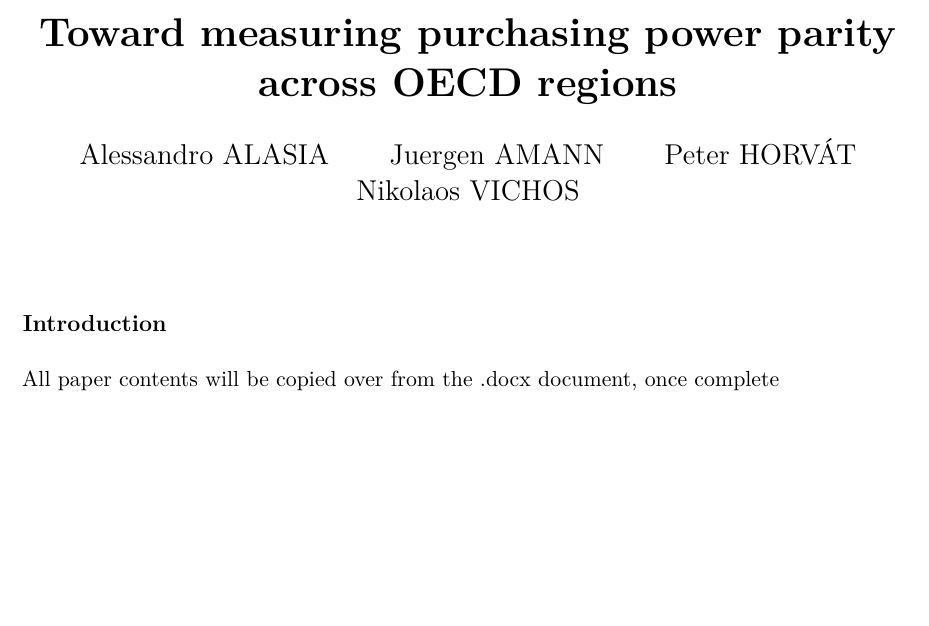
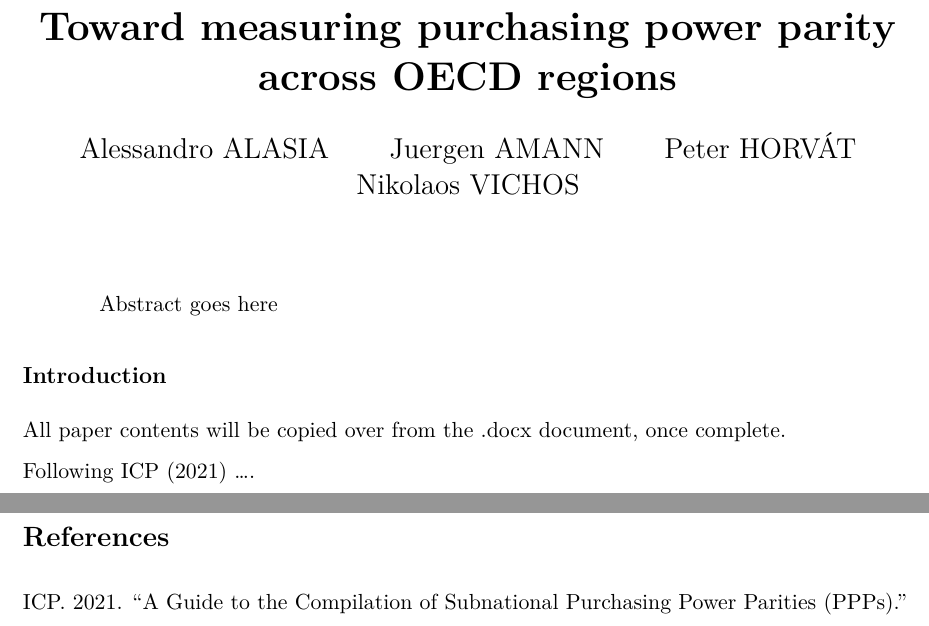
Before and after one commit to nikolaosvichos/WIC-Paper, a Quarto document (WIC_Paper.qmd): part of the page before the commit and two parts of pages 1 and 2 of 2 after it, the two joined at a grey line, cut so that both start at the same text, the shorter picture padded with empty space. The pictures show the output file WIC_Paper.pdf that the author committed with the source.

Commit message:
add/link to Zotero references

```diff
--- a/WIC_Paper.qmd
+++ b/WIC_Paper.qmd
@@ -11,5 +12,17 @@ editor: visual
 ---
+
+\begin{abstract}
+
+Abstract goes here
+
+\end{abstract}
 
 ## Introduction
 
-All paper contents will be copied over from the .docx document, once complete
+All paper contents will be copied over from the .docx document, once complete.
+
+Following @icp2021 ....
+
+\pagebreak
+
+# References
--- /dev/null
+++ b/references.bib
@@ -0,0 +1,7 @@
+
+@techreport{icp2021,
+	title = {A Guide to the Compilation of Subnational Purchasing Power Parities (PPPs)},
+	author = {ICP, },
+	year = {2021},
+	date = {2021}
+}
```
Also changed, not shown: WIC_Paper.pdf, WIC_Paper.qmd (1 more changed lines).
